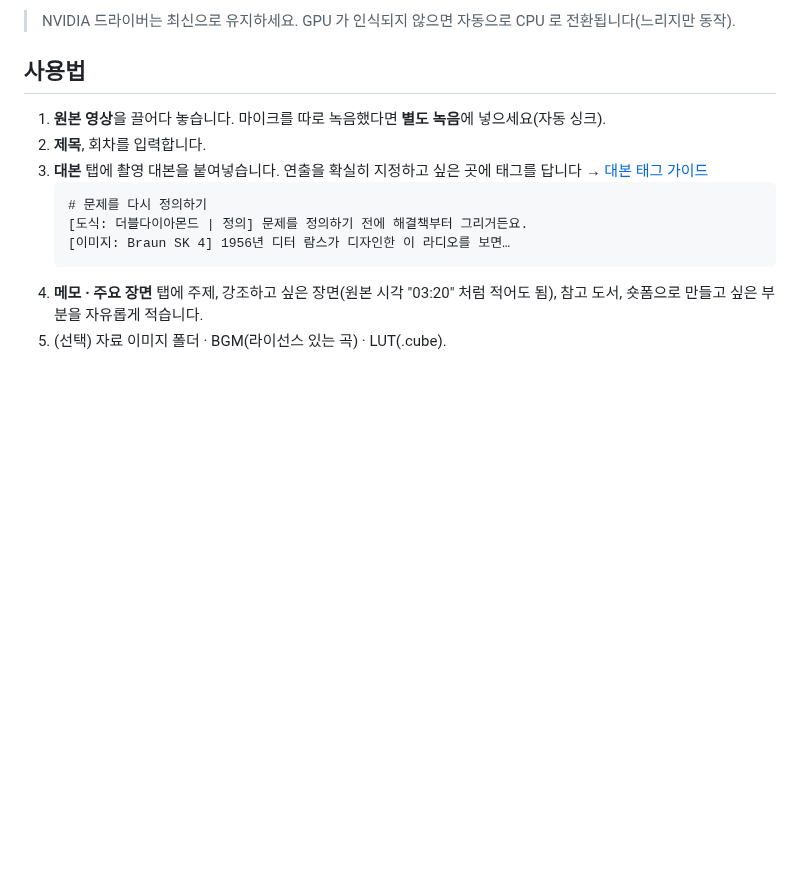
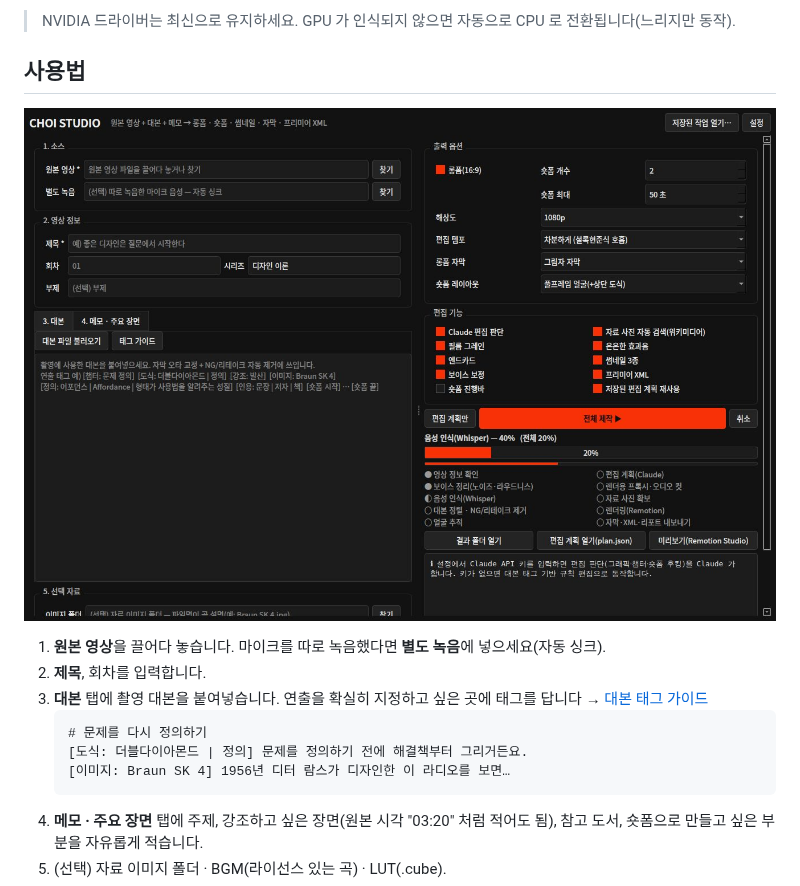
Before and after one commit to CHIDdesign/Choi-Explains-Design, a Markdown page: README.md, the part around the change. Drawn GitHub-style; pictures changed too: docs/images/gui.jpg (added); blank space fills up the shorter version.

```diff
--- a/README.md
+++ b/README.md
@@ -46,6 +46,8 @@
 > NVIDIA 드라이버는 최신으로 유지하세요. GPU 가 인식되지 않으면 자동으로 CPU 로 전환됩니다(느리지만 동작).
 
 ## 사용법
+
+![Choi Studio 창](docs/images/gui.jpg)
 
 1. **원본 영상**을 끌어다 놓습니다. 마이크를 따로 녹음했다면 **별도 녹음**에 넣으세요(자동 싱크).
 2. **제목**, 회차를 입력합니다.
```
Also changed, not shown: 4 other files.
